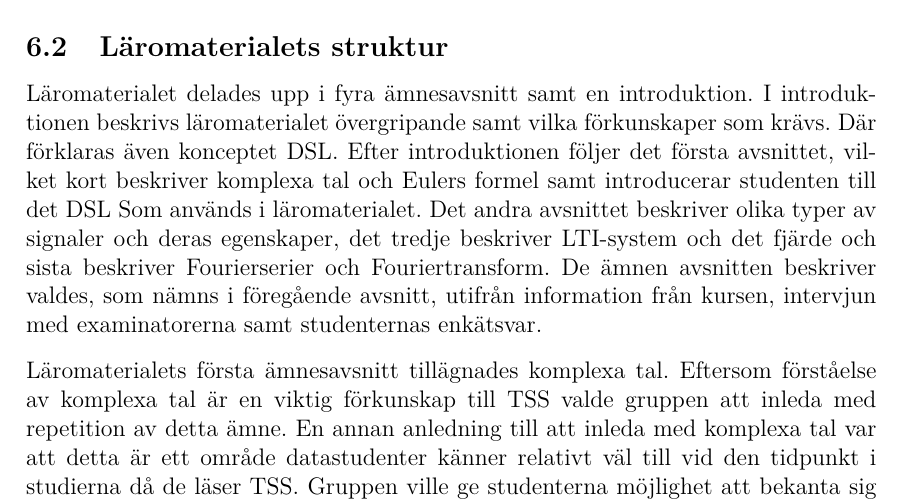
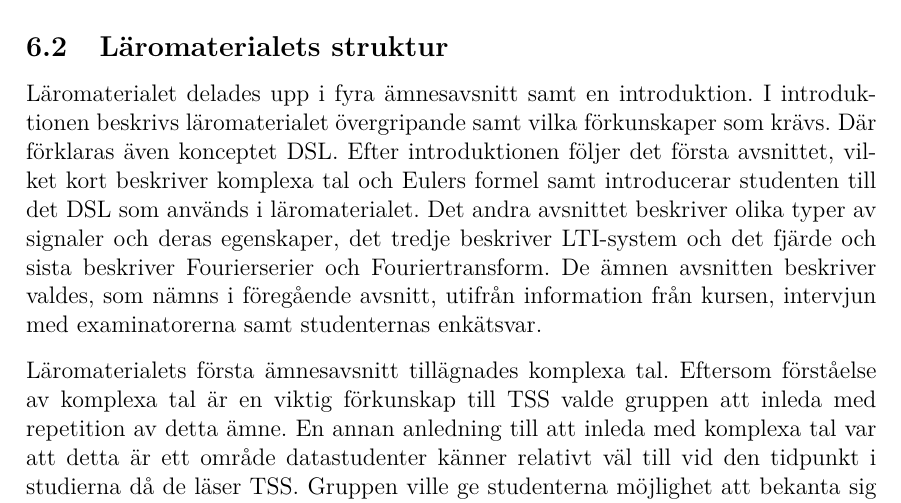
Before and after one commit to DSLsofMath/BScProj2016, a LaTeX thesis (Dokument/Rapport/rapport.tex): part of page 21 of 49, cut so that both start at the same text. Compiled offline with pdfLaTeX.

Commit message:
Ett stort S blev ett litet s.

```diff
--- a/Dokument/Rapport/rapport.tex
+++ b/Dokument/Rapport/rapport.tex
@@ -937,7 +937,7 @@ introduktionen beskrivs läromaterialet övergripande samt vilka
 förkunskaper som krävs. Där förklaras även konceptet \gls{dsl}. Efter
 introduktionen följer det första avsnittet, vilket kort beskriver
 komplexa tal och Eulers formel samt introducerar studenten till det
-\gls{dsl} Som används i läromaterialet. Det andra avsnittet beskriver
+\gls{dsl} som används i läromaterialet. Det andra avsnittet beskriver
 olika typer av signaler och deras egenskaper, det tredje beskriver
 LTI-system och det fjärde och sista beskriver Fourierserier och
 Fouriertransform. De ämnen avsnitten beskriver valdes, som nämns i
```
